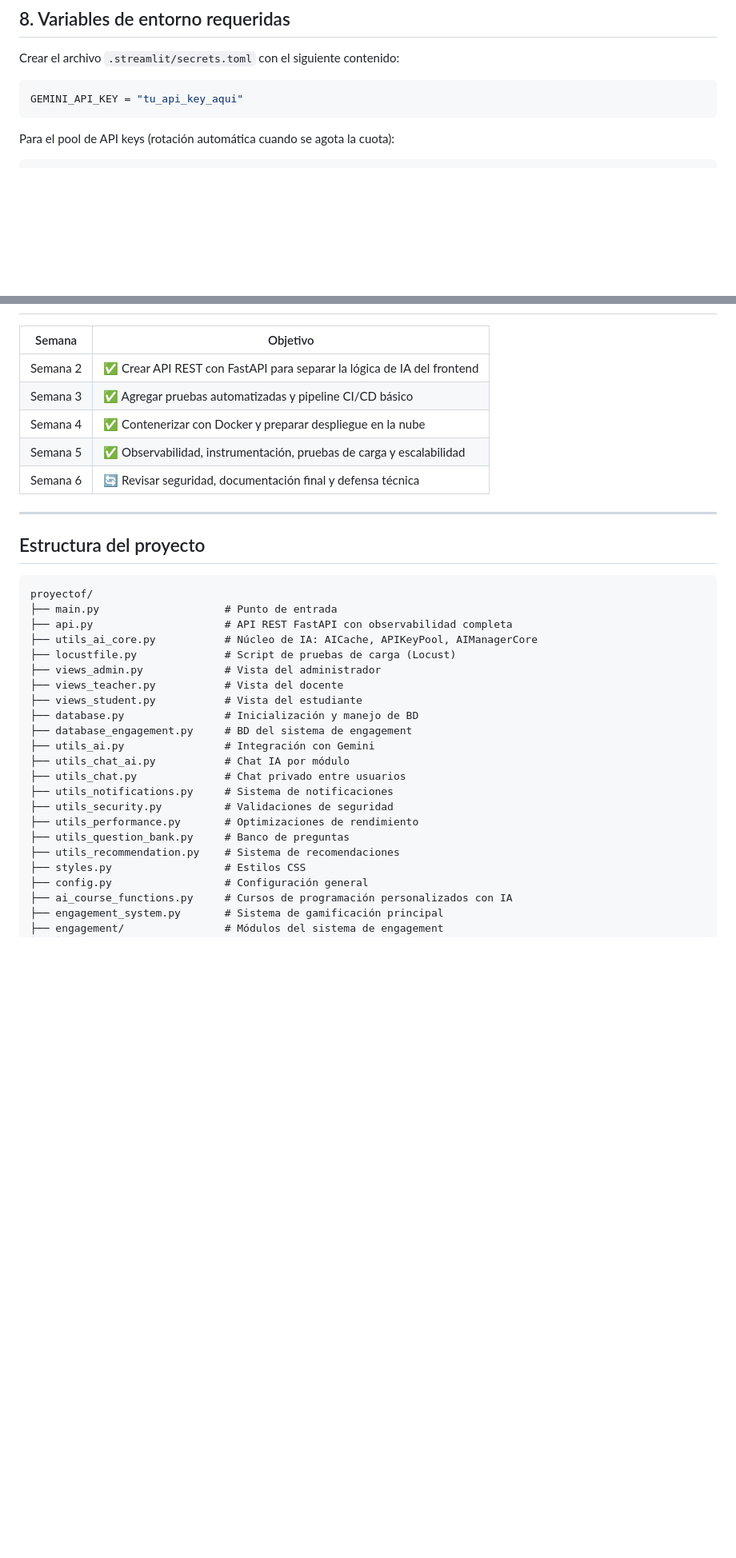
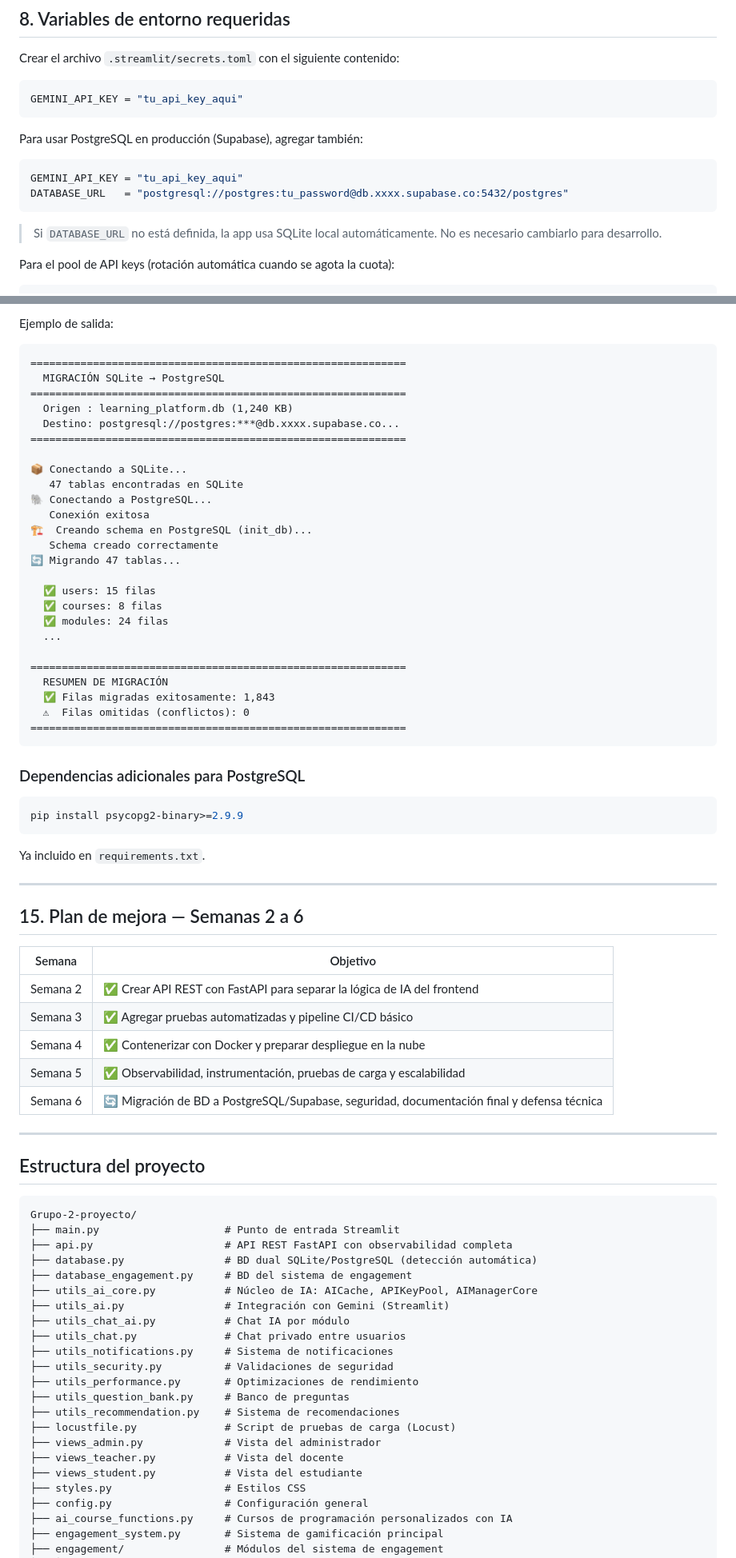
Before and after one commit to Rene29Alexander/Proyecto-eduIA, a Markdown page: README.md, 2 parts joined by grey strips. Shown at 80% size. Rendered like a GitHub page; blank space fills up the shorter version.

````diff
--- a/README.md
+++ b/README.md
@@ -108,6 +108,15 @@ Crear el archivo `.streamlit/secrets.toml` con el siguiente contenido:
 GEMINI_API_KEY = "tu_api_key_aqui"
 ```
 
+Para usar PostgreSQL en producción (Supabase), agregar también:
+
+```toml
+GEMINI_API_KEY = "tu_api_key_aqui"
+DATABASE_URL   = "postgresql://postgres:tu_password@db.xxxx.supabase.co:5432/postgres"
+```
+
+> Si `DATABASE_URL` no está definida, la app usa SQLite local automáticamente. No es necesario cambiarlo para desarrollo.
+
 Para el pool de API keys (rotación automática cuando se agota la cuota):
 
 ```toml
@@ -407,3 +481,44 @@ locust -f locustfile.py --tags validation   # solo casos 422
+Ejemplo de salida:
+
+```
+============================================================
+  MIGRACIÓN SQLite → PostgreSQL
+============================================================
+  Origen : learning_platform.db (1,240 KB)
+  Destino: postgresql://postgres:***@db.xxxx.supabase.co...
+============================================================
+
+📦 Conectando a SQLite...
+   47 tablas encontradas en SQLite
+🐘 Conectando a PostgreSQL...
+   Conexión exitosa
+🏗  Creando schema en PostgreSQL (init_db)...
+   Schema creado correctamente
+🔄 Migrando 47 tablas...
+
+  ✅ users: 15 filas
+  ✅ courses: 8 filas
+  ✅ modules: 24 filas
+  ...
+
+============================================================
+  RESUMEN DE MIGRACIÓN
+  ✅ Filas migradas exitosamente: 1,843
+  ⚠  Filas omitidas (conflictos): 0
+============================================================
+```
+
+### Dependencias adicionales para PostgreSQL
+
+```bash
+pip install psycopg2-binary>=2.9.9
+```
+
+Ya incluido en `requirements.txt`.
+
+---
+
+## 15. Plan de mejora — Semanas 2 a 6
 
 | Semana | Objetivo |
 |---|---|
@@ -411,24 +526,20 @@ locust -f locustfile.py --tags validation   # solo casos 422
 | Semana 3 | ✅ Agregar pruebas automatizadas y pipeline CI/CD básico |
 | Semana 4 | ✅ Contenerizar con Docker y preparar despliegue en la nube |
 | Semana 5 | ✅ Observabilidad, instrumentación, pruebas de carga y escalabilidad |
-| Semana 6 | 🔄 Revisar seguridad, documentación final y defensa técnica |
+| Semana 6 | 🔄 Migración de BD a PostgreSQL/Supabase, seguridad, documentación final y defensa técnica |
 
 ---
 
 ##  Estructura del proyecto
 
 ```
-proyectof/
-├── main.py                    # Punto de entrada
+Grupo-2-proyecto/
+├── main.py                    # Punto de entrada Streamlit
 ├── api.py                     # API REST FastAPI con observabilidad completa
+├── database.py                # BD dual SQLite/PostgreSQL (detección automática)
+├── database_engagement.py     # BD del sistema de engagement
 ├── utils_ai_core.py           # Núcleo de IA: AICache, APIKeyPool, AIManagerCore
-├── locustfile.py              # Script de pruebas de carga (Locust)
-├── views_admin.py             # Vista del administrador
-├── views_teacher.py           # Vista del docente
-├── views_student.py           # Vista del estudiante
-├── database.py                # Inicialización y manejo de BD
-├── database_engagement.py     # BD del sistema de engagement
-├── utils_ai.py                # Integración con Gemini
+├── utils_ai.py                # Integración con Gemini (Streamlit)
 ├── utils_chat_ai.py           # Chat IA por módulo
 ├── utils_chat.py              # Chat privado entre usuarios
 ├── utils_notifications.py     # Sistema de notificaciones
@@ -436,6 +547,10 @@ proyectof/
 ├── utils_performance.py       # Optimizaciones de rendimiento
 ├── utils_question_bank.py     # Banco de preguntas
 ├── utils_recommendation.py    # Sistema de recomendaciones
+├── locustfile.py              # Script de pruebas de carga (Locust)
+├── views_admin.py             # Vista del administrador
+├── views_teacher.py           # Vista del docente
+├── views_student.py           # Vista del estudiante
 ├── styles.py                  # Estilos CSS
 ├── config.py                  # Configuración general
 ├── ai_course_functions.py     # Cursos de programación personalizados con IA
````
Also changed, not shown: other parts of README.md (+77 -4 lines).
